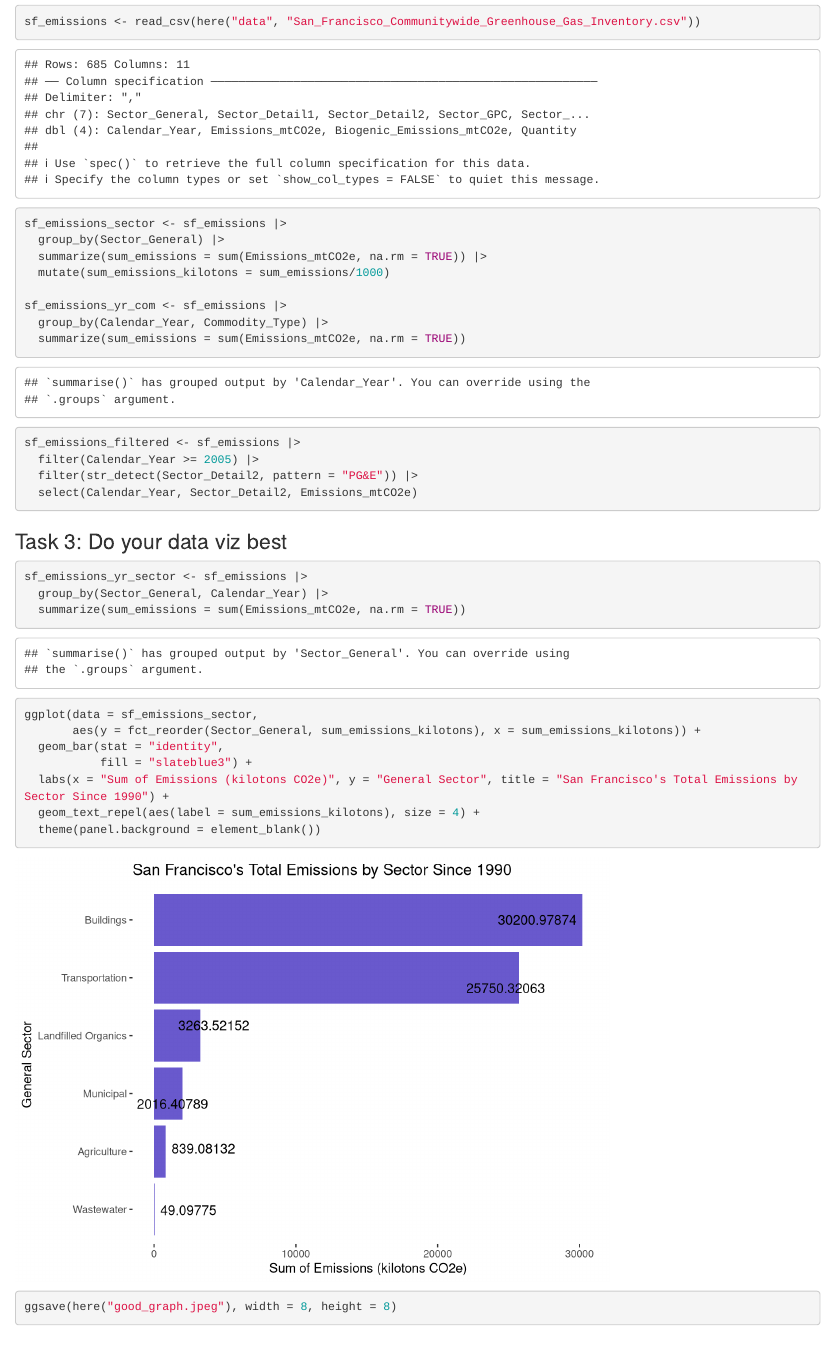
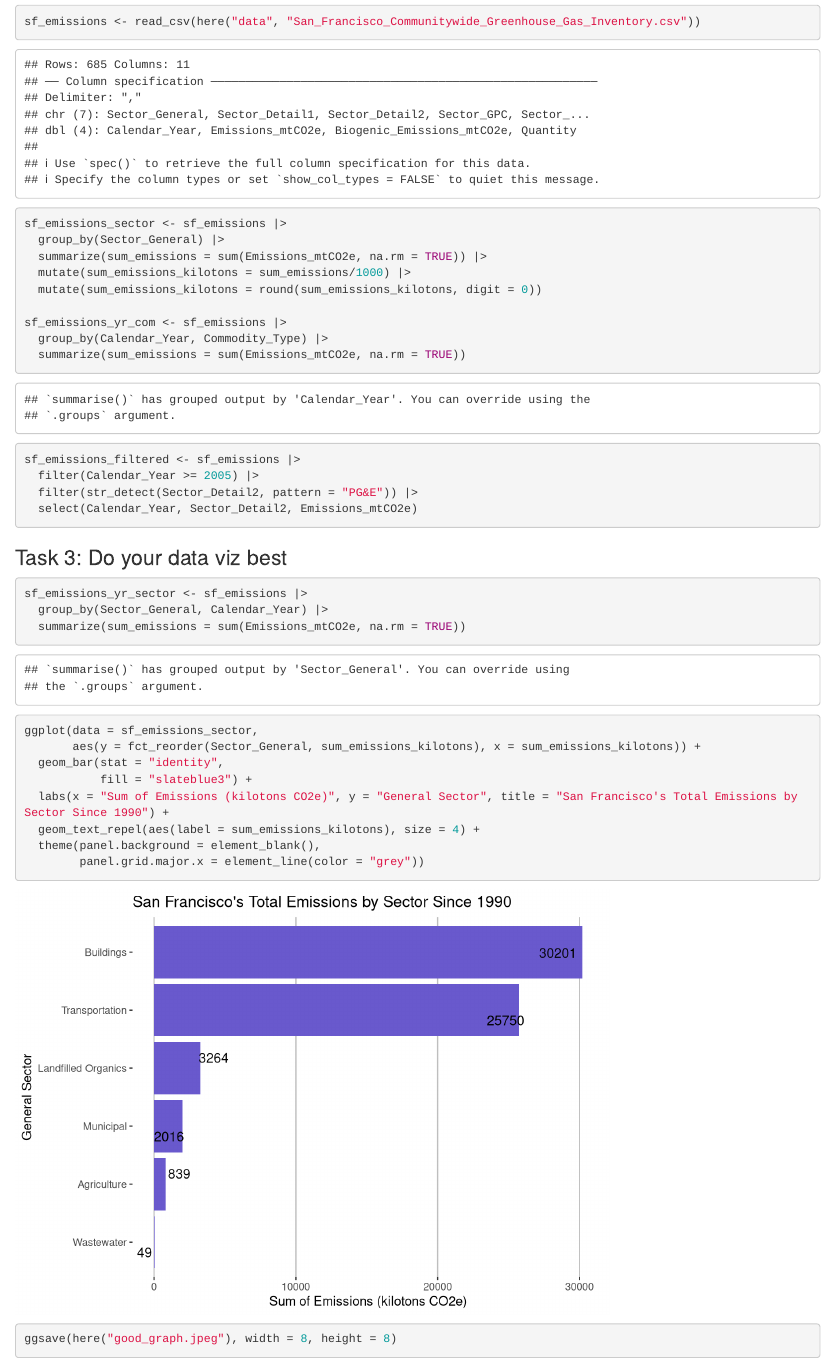
Before and after one commit to michellelam777/eds221-day8-activities, an R Markdown document (R/day-8-activities.Rmd): the page in a window 1100 px wide, from 1350 px down. Rendered offline with R 4.5, knitr and Pandoc, with nearby package versions; code that draws random numbers runs with fixed seeds of ours; the gapminder table comes from the copy in Python's plotly package.

Commit message:
updates to graphs

```diff
--- a/R/day-8-activities.Rmd
+++ b/R/day-8-activities.Rmd
@@ -46,7 +46,8 @@ sf_emissions <- read_csv(here("data", "San_Francisco_Communitywide_Greenhouse_Ga
 sf_emissions_sector <- sf_emissions |>
   group_by(Sector_General) |>
   summarize(sum_emissions = sum(Emissions_mtCO2e, na.rm = TRUE)) |>
-  mutate(sum_emissions_kilotons = sum_emissions/1000)
+  mutate(sum_emissions_kilotons = sum_emissions/1000) |>
+  mutate(sum_emissions_kilotons = round(sum_emissions_kilotons, digit = 0))
 
 sf_emissions_yr_com <- sf_emissions |>
   group_by(Calendar_Year, Commodity_Type) |>
@@ -71,7 +72,8 @@ ggplot(data = sf_emissions_sector,
            fill = "slateblue3") +
   labs(x = "Sum of Emissions (kilotons CO2e)", y = "General Sector", title = "San Francisco's Total Emissions by Sector Since 1990") +
   geom_text_repel(aes(label = sum_emissions_kilotons), size = 4) +
-  theme(panel.background = element_blank())
+  theme(panel.background = element_blank(),
+        panel.grid.major.x = element_line(color = "grey"))
 
 ggsave(here("good_graph.jpeg"), width = 8, height = 8)
 
```
Also changed, not shown: good_graph.jpeg.
